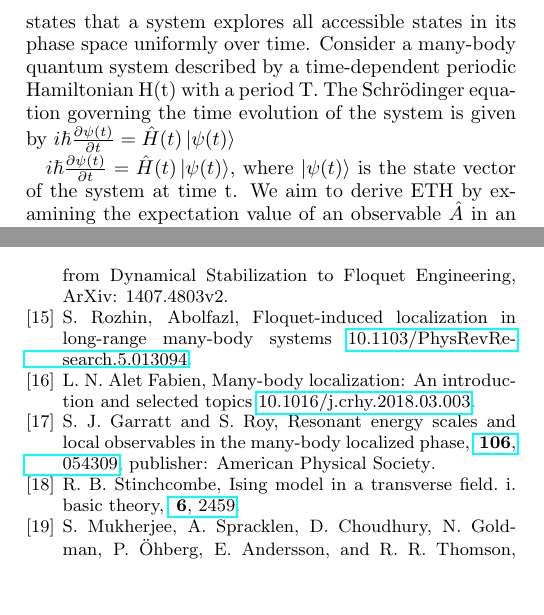
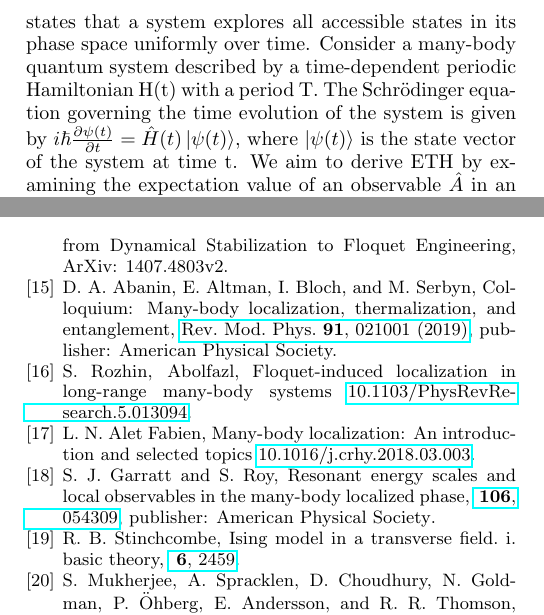
Before and after one commit to rahmahi/Publications, a LaTeX paper (Long_Range_LMG_Manuscript/main.tex, which reads Long_Range_LMG_Manuscript/main.bib): two parts of the columns of pages 2 and 11 of 12, joined at a grey line, cut so that both start at the same text, the shorter picture padded with empty space. Compiled offline with pdfLaTeX.

Commit message:
bug fixed

```diff
--- a/Long_Range_LMG_Manuscript/main.bib
+++ b/Long_Range_LMG_Manuscript/main.bib
@@ -664,3 +664,7 @@
 	pages = {907--911},
 	file = {Full Text PDF:/home/mahi/Zotero/storage/PC5GEIA5/Smith et al. - 2016 - Many-body localization in a quantum simulator with.pdf:application/pdf},
 }
+@article{abanin_colloquium_2019,
+	title = {Colloquium: {Many}-body localization, thermalization, and entanglement},
+	volume = {91},
+	shorttitle = {Colloquium},
@@ -666,0 +674 @@
+	number = {2},
@@ -666,0 +679,5 @@
+	year = {2019},
+	note = {Publisher: American Physical Society},
+	pages = {021001},
+	file = {APS Snapshot:/home/mahi/Zotero/storage/BKIIWN2S/RevModPhys.91.html:text/html},
+}
--- a/Long_Range_LMG_Manuscript/main.tex
+++ b/Long_Range_LMG_Manuscript/main.tex
@@ -127,9 +127,7 @@ To put it simply, the findings of FETH propose that the many-body Hamiltonian wi
 
 
 The Eigenstate Thermalization Hypothesis (ETH) is a conjecture that relates the expectation values of observables in individual eigenstates of a quantum system to the predictions of statistical mechanics. The derivation of ETH involves the assumption of ergodicity, which states that a system explores all accessible states in its phase space uniformly over time.
-Consider a many-body quantum system described by a time-dependent periodic Hamiltonian H(t) with a period T. The Schrödinger equation governing the time evolution of the system is given by $i\hbar \pdv{\psi(t)}{t} = \hat{H}(t) \ket{\psi(t)}$
-
-$i\hbar \pdv{\psi(t)}{t} = \hat{H}(t) \ket{\psi(t)}$, where $\ket{\psi(t)}$ is the state vector of the system at time t. We aim to derive ETH by examining the expectation value of an observable $\hat{A}$ in an eigenstate of the Hamiltonian.
+Consider a many-body quantum system described by a time-dependent periodic Hamiltonian H(t) with a period T. The Schrödinger equation governing the time evolution of the system is given by $i\hbar \pdv{\psi(t)}{t} = \hat{H}(t) \ket{\psi(t)}$, where $\ket{\psi(t)}$ is the state vector of the system at time t. We aim to derive ETH by examining the expectation value of an observable $\hat{A}$ in an eigenstate of the Hamiltonian.
 
 Let $\ket{n(t)}$ be an eigenstate of $\hat{H}(t)$ with energy $E_n (t)$, such that $H(t)\ket{n(t)} = E_n (t)\ket{n(t)}$. We want to calculate the expectation value of the observable $\hat{A}$ in this eigenstate: $\expval{\hat{A}(t)}_n = \expval{\hat{A}(t)}{{n(t)}}$.
 
```
Also changed, not shown: Long_Range_LMG_Manuscript/main.bib (7 more changed lines), Long_Range_LMG_Manuscript/main.tex (2 more changed lines), 3 other files.
